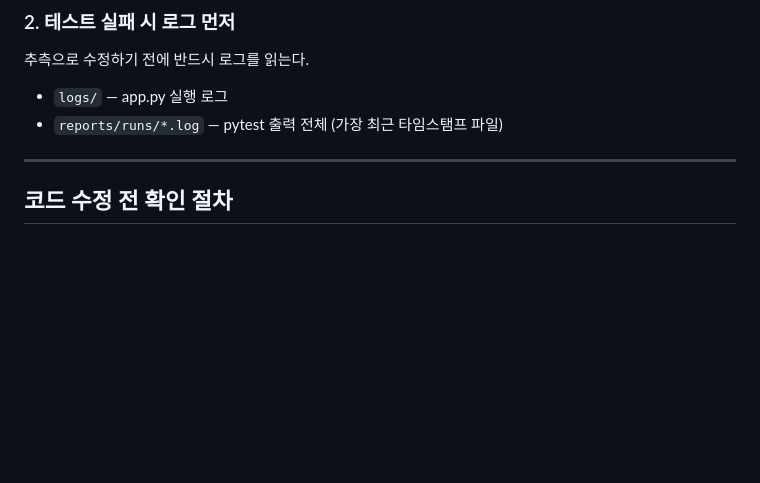
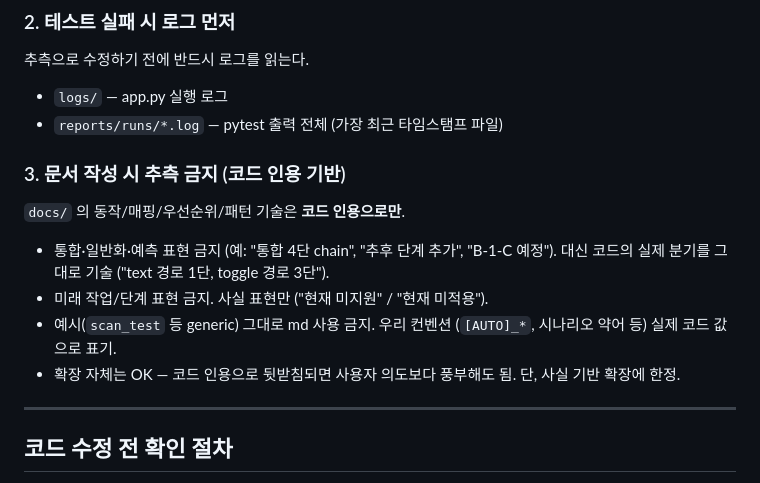
Before and after one commit to kdkkkk61/innoQA_engine, a Markdown page: CLAUDE.md, the part around the change. Drawn GitHub-style; blank space fills up the shorter version.

Commit message:
docs: CLAUDE.md 고정 운영 규칙 3 추가 — 문서 작성 시 추측 금지
직전 자동 분류 메커니즘 md 작성 시 발생한 추측 사례 (통합 4단 fallback, B-1-C 예정,
generic 예시 scan_test 등) 재발 방지.

규칙 요지:
- docs/ 동작/매핑/우선순위 기술은 코드 인용 기반
- 통합·예측 표현 금지 (코드 실제 분기 그대로)
- 미래 단계 표현 금지 (현재 미지원 사실 표현)
- generic 예시 그대로 사용 금지 (우리 컨벤션 [AUTO]_* 등)
- 확장은 코드 인용 기반이면 사용자 의도보다 풍부해도 OK

기존 규칙 1 (TROUBLESHOOTING 기록) / 2 (테스트 실패 시 로그) 와 동일 톤.

Co-Authored-By: Claude Opus 4.7 (1M context) <noreply@anthropic.com>

```diff
--- a/CLAUDE.md
+++ b/CLAUDE.md
@@ -31,6 +31,16 @@
 추측으로 수정하기 전에 반드시 로그를 읽는다.
 - `logs/` — app.py 실행 로그
 - `reports/runs/*.log` — pytest 출력 전체 (가장 최근 타임스탬프 파일)
+
+### 3. 문서 작성 시 추측 금지 (코드 인용 기반)
+`docs/` 의 동작/매핑/우선순위/패턴 기술은 **코드 인용으로만**.
+- 통합·일반화·예측 표현 금지 (예: "통합 4단 chain", "추후 단계 추가", "B-1-C 예정").
+  대신 코드의 실제 분기를 그대로 기술 ("text 경로 1단, toggle 경로 3단").
+- 미래 작업/단계 표현 금지. 사실 표현만 ("현재 미지원" / "현재 미적용").
+- 예시(`scan_test` 등 generic) 그대로 md 사용 금지. 우리 컨벤션 (`[AUTO]_*`, 시나리오 약어 등)
+  실제 코드 값으로 표기.
+- 확장 자체는 OK — 코드 인용으로 뒷받침되면 사용자 의도보다 풍부해도 됨.
+  단, 사실 기반 확장에 한정.
 
 ---
 
```
